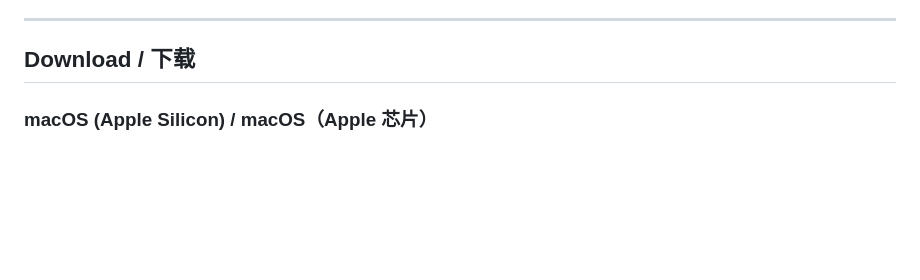
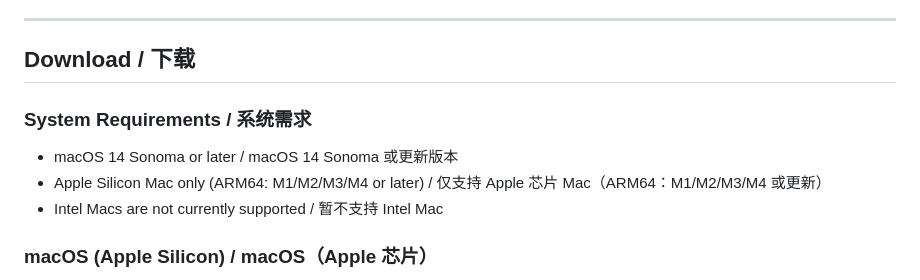
Before and after one commit to Lokrel/lokrel, a Markdown page: README.md, the part around the change. Rendered like a GitHub page; blank space fills up the shorter version.

Commit message:
Document macOS system requirements

```diff
--- a/README.md
+++ b/README.md
@@ -20,6 +20,12 @@ lokrel organizes 3D-printing models like a photo library. A model and its relate
 ---
 
 ## Download / 下载
+
+### System Requirements / 系统需求
+
+- macOS 14 Sonoma or later / macOS 14 Sonoma 或更新版本
+- Apple Silicon Mac only (ARM64: M1/M2/M3/M4 or later) / 仅支持 Apple 芯片 Mac（ARM64：M1/M2/M3/M4 或更新）
+- Intel Macs are not currently supported / 暂不支持 Intel Mac
 
 ### macOS (Apple Silicon) / macOS（Apple 芯片）
 
```
